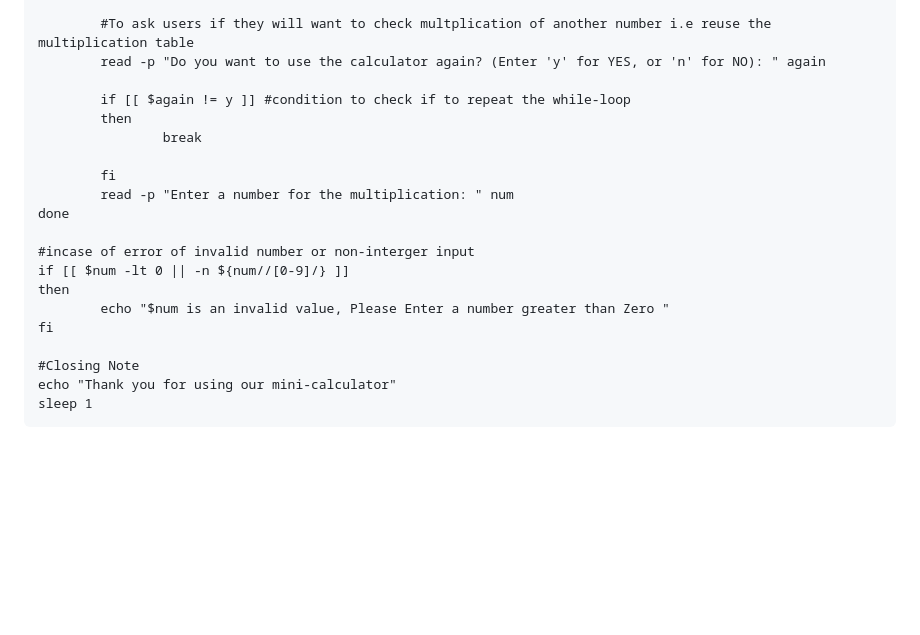
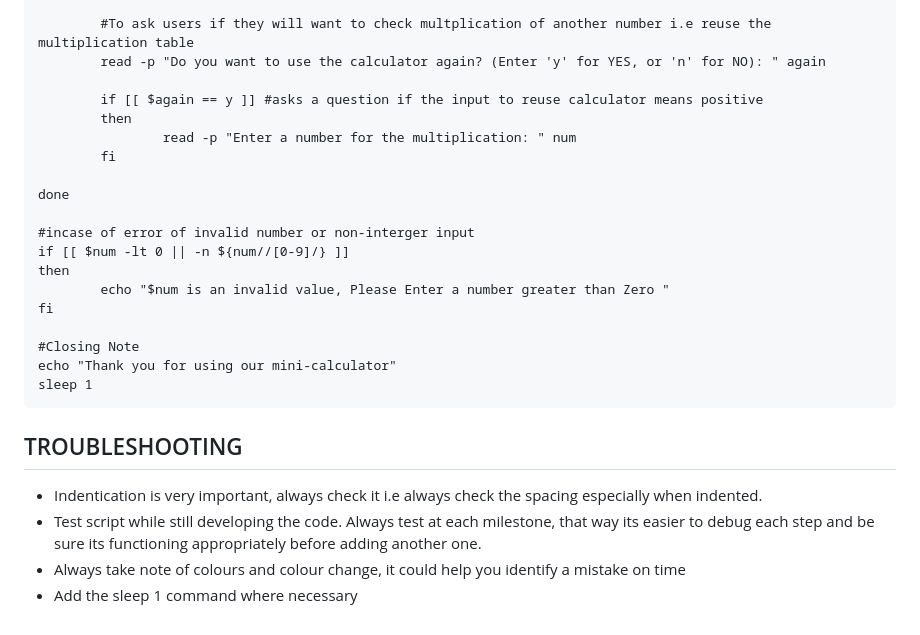
Before and after one commit to Millicentchinelo/Devops_projects, a Markdown page: 03.Linux-Shell-Scripting project/README.md, the part around the change printed below. Rendered like a GitHub page; blank space fills up the shorter version.

````diff
--- a/03.Linux-Shell-Scripting project/README.md
+++ b/03.Linux-Shell-Scripting project/README.md
@@ -181,12 +230,11 @@ do
         #To ask users if they will want to check multplication of another number i.e reuse the multiplication table
         read -p "Do you want to use the calculator again? (Enter 'y' for YES, or 'n' for NO): " again
 
-        if [[ $again != y ]] #condition to check if to repeat the while-loop
+        if [[ $again == y ]] #asks a question if the input to reuse calculator means positive
         then
-                break
+                read -p "Enter a number for the multiplication: " num
+        fi
 
-        fi
-        read -p "Enter a number for the multiplication: " num
 done
 
 #incase of error of invalid number or non-interger input
@@ -199,3 +247,10 @@ fi
 echo "Thank you for using our mini-calculator"
 sleep 1
 ```
+
+## TROUBLESHOOTING
+
+- Indentication is very important, always check it i.e always check the spacing especially when indented.
+- Test script while still developing the code. Always test at each milestone, that way its easier to debug each step and be sure its functioning appropriately before adding another one.
+- Always take note of colours and colour change, it could help you identify a mistake on time
+- Add the sleep 1 command where necessary
````
Also changed, not shown: other parts of 03.Linux-Shell-Scripting project/README.md (+53 -4 lines).
